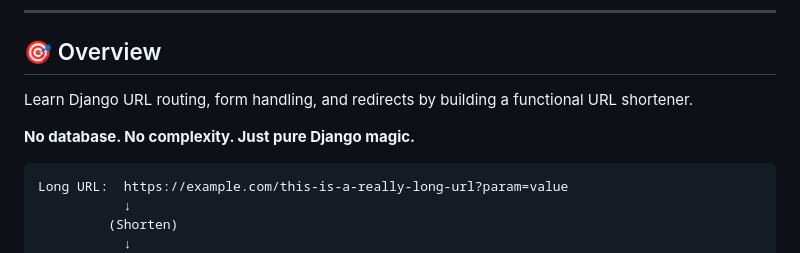
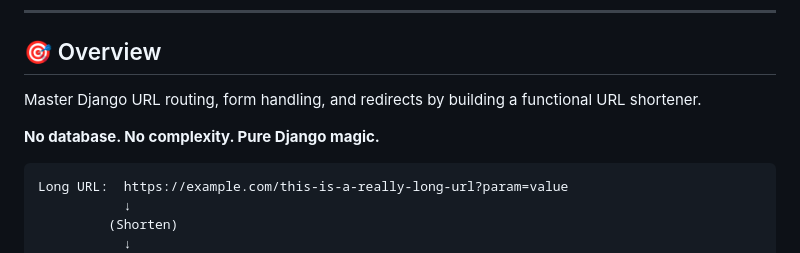
Before and after one commit to ahmadmalik34/Django_Data_Science_Day_2, a Markdown page: README.md, the part around the change. GitHub-like rendering.

Commit message:
Refine README description

````diff
--- a/README.md
+++ b/README.md
@@ -15,9 +15,9 @@
 
 ## 🎯 Overview
 
-Learn Django URL routing, form handling, and redirects by building a functional URL shortener.
+Master Django URL routing, form handling, and redirects by building a functional URL shortener.
 
-**No database. No complexity. Just pure Django magic.**
+**No database. No complexity. Pure Django magic.**
 
 ```
 Long URL:  https://example.com/this-is-a-really-long-url?param=value
````
